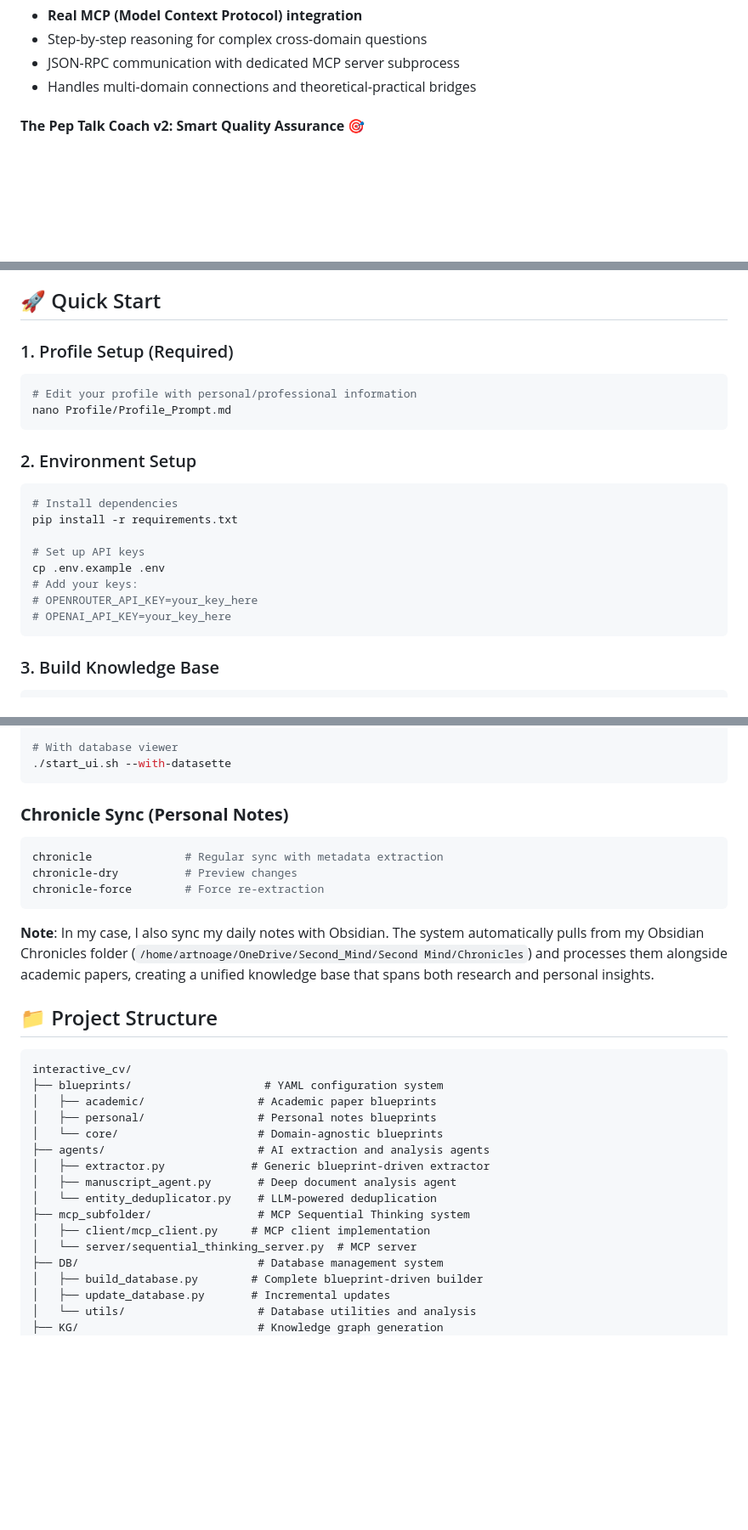
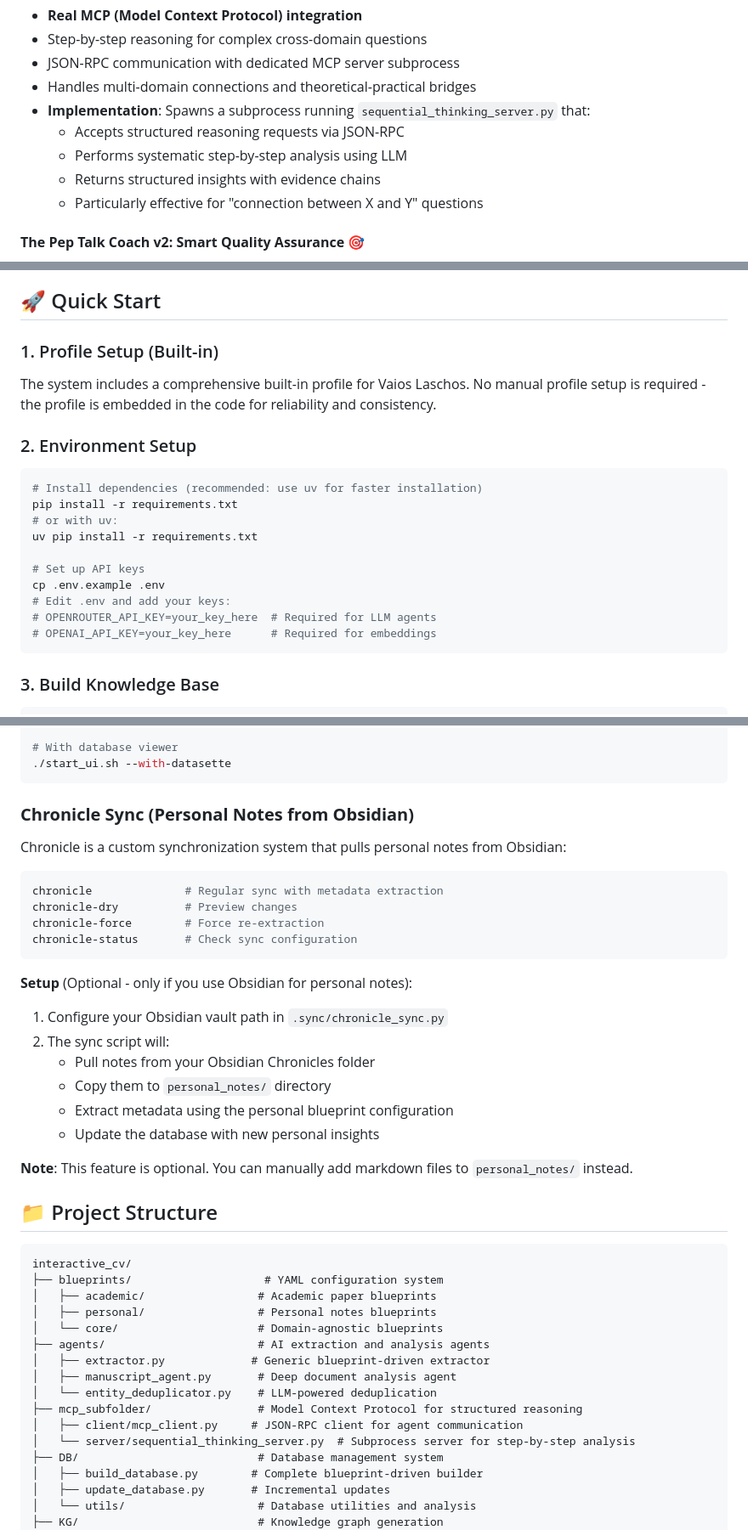
Before and after one commit to artnoage/interactive_cv, a Markdown page: README.md, 3 parts joined by grey strips. Shown: that part at 85% size. Drawn GitHub-style; blank space fills up the shorter version.

````diff
--- a/README.md
+++ b/README.md
@@ -187,6 +187,11 @@ The agent uses **LangGraph** for sophisticated workflow orchestration with two m
 - Step-by-step reasoning for complex cross-domain questions
 - JSON-RPC communication with dedicated MCP server subprocess
 - Handles multi-domain connections and theoretical-practical bridges
+- **Implementation**: Spawns a subprocess running `sequential_thinking_server.py` that:
+  - Accepts structured reasoning requests via JSON-RPC
+  - Performs systematic step-by-step analysis using LLM
+  - Returns structured insights with evidence chains
+  - Particularly effective for "connection between X and Y" questions
 
 #### **The Pep Talk Coach v2: Smart Quality Assurance** 🎯
 
@@ -251,22 +256,21 @@ The Pep Talk Coach democratizes access to high-quality AI interactions regardles
 
 ## 🚀 Quick Start
 
-### 1. Profile Setup (Required)
-```bash
-# Edit your profile with personal/professional information
-nano Profile/Profile_Prompt.md
-```
+### 1. Profile Setup (Built-in)
+The system includes a comprehensive built-in profile for Vaios Laschos. No manual profile setup is required - the profile is embedded in the code for reliability and consistency.
 
 ### 2. Environment Setup
 ```bash
-# Install dependencies
+# Install dependencies (recommended: use uv for faster installation)
 pip install -r requirements.txt
+# or with uv:
+uv pip install -r requirements.txt
 
 # Set up API keys
 cp .env.example .env
-# Add your keys:
-# OPENROUTER_API_KEY=your_key_here
-# OPENAI_API_KEY=your_key_here
+# Edit .env and add your keys:
+# OPENROUTER_API_KEY=your_key_here  # Required for LLM agents
+# OPENAI_API_KEY=your_key_here      # Required for embeddings
 ```
 
 ### 3. Build Knowledge Base
@@ -368,14 +372,26 @@ python KG/graph_builder.py DB/metadata.db --output KG/knowledge_graph.json
 ./start_ui.sh --with-datasette
 ```
 
-### **Chronicle Sync (Personal Notes)**
+### **Chronicle Sync (Personal Notes from Obsidian)**
+
+Chronicle is a custom synchronization system that pulls personal notes from Obsidian:
+
 ```bash
 chronicle              # Regular sync with metadata extraction
 chronicle-dry          # Preview changes
 chronicle-force        # Force re-extraction
+chronicle-status       # Check sync configuration
 ```
 
-**Note**: In my case, I also sync my daily notes with Obsidian. The system automatically pulls from my Obsidian Chronicles folder (`/home/artnoage/OneDrive/Second_Mind/Second Mind/Chronicles`) and processes them alongside academic papers, creating a unified knowledge base that spans both research and personal insights.
+**Setup** (Optional - only if you use Obsidian for personal notes):
+1. Configure your Obsidian vault path in `.sync/chronicle_sync.py`
+2. The sync script will:
+   - Pull notes from your Obsidian Chronicles folder
+   - Copy them to `personal_notes/` directory
+   - Extract metadata using the personal blueprint configuration
+   - Update the database with new personal insights
+
+**Note**: This feature is optional. You can manually add markdown files to `personal_notes/` instead.
 
 ## 📁 Project Structure
 
@@ -389,9 +405,9 @@ interactive_cv/
 │   ├── extractor.py             # Generic blueprint-driven extractor
 │   ├── manuscript_agent.py       # Deep document analysis agent
 │   └── entity_deduplicator.py    # LLM-powered deduplication
-├── mcp_subfolder/                # MCP Sequential Thinking system
-│   ├── client/mcp_client.py     # MCP client implementation
-│   └── server/sequential_thinking_server.py  # MCP server
+├── mcp_subfolder/                # Model Context Protocol for structured reasoning
+│   ├── client/mcp_client.py     # JSON-RPC client for agent communication
+│   └── server/sequential_thinking_server.py  # Subprocess server for step-by-step analysis
 ├── DB/                           # Database management system
 │   ├── build_database.py        # Complete blueprint-driven builder
 │   ├── update_database.py       # Incremental updates
````
Also changed, not shown: CLAUDE.md (+16 -8 lines), Profile/README.md (added, +238 -0 lines).
